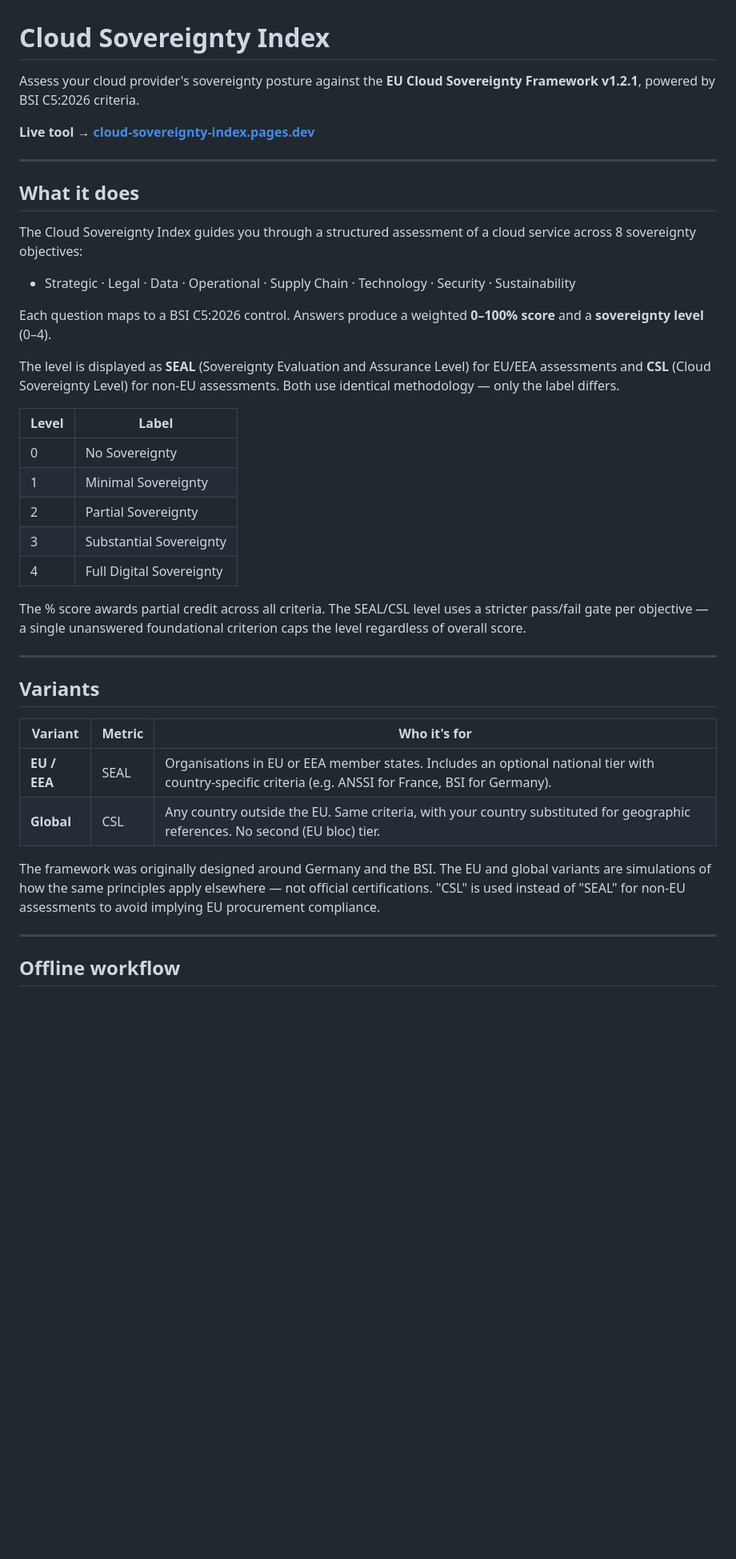
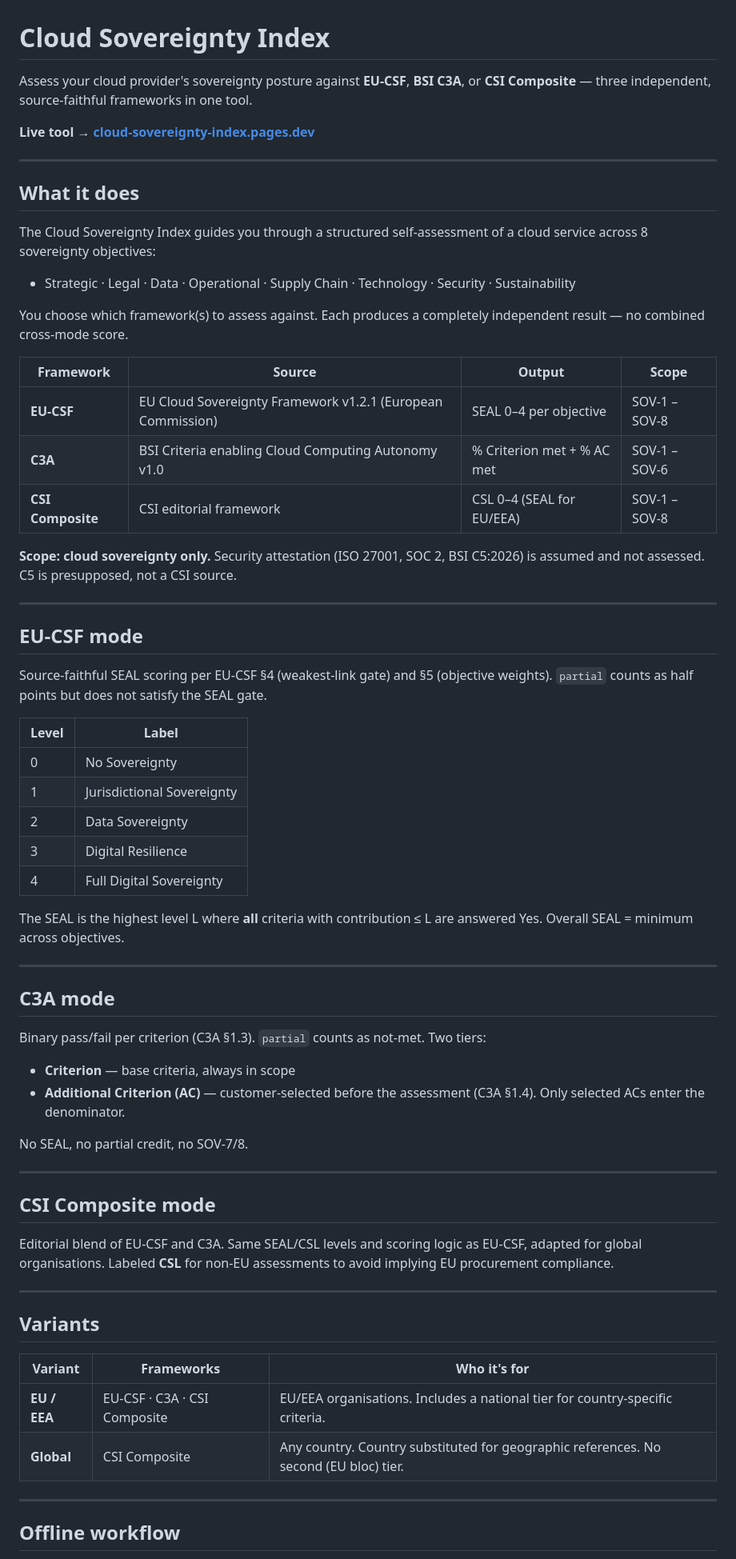
Before and after one commit to mattpltn/cloud-sovereignty-index, a Markdown page: README.md, the part around one of its changes. Shown at 80% size. GitHub-like rendering; blank space fills up the shorter version.

Commit message:
docs: update README for v2.0 three-framework design
- Lead with EU-CSF / C3A / CSI Composite instead of "powered by BSI C5:2026"
- Add per-mode output table and scoring descriptions
- Update offline workflow section (single Assessment sheet, framework checkboxes)
- Update affiliation note to include European Commission
- Update test count to 48
- Remove BSI C5:2026 from "Based on" links; add C3A PDF link

Co-Authored-By: Claude Sonnet 4.6 <noreply@anthropic.com>

```diff
--- a/README.md
+++ b/README.md
@@ -1,6 +1,6 @@
 # Cloud Sovereignty Index
 
-Assess your cloud provider's sovereignty posture against the **EU Cloud Sovereignty Framework v1.2.1**, powered by BSI C5:2026 criteria.
+Assess your cloud provider's sovereignty posture against **EU-CSF**, **BSI C3A**, or **CSI Composite** — three independent, source-faithful frameworks in one tool.
 
 **Live tool → [cloud-sovereignty-index.pages.dev](https://cloud-sovereignty-index.pages.dev)**
 
@@ -8,34 +8,61 @@ Assess your cloud provider's sovereignty posture against the **EU Cloud Sovereig
 
 ## What it does
 
-The Cloud Sovereignty Index guides you through a structured assessment of a cloud service across 8 sovereignty objectives:
+The Cloud Sovereignty Index guides you through a structured self-assessment of a cloud service across 8 sovereignty objectives:
 
 - Strategic · Legal · Data · Operational · Supply Chain · Technology · Security · Sustainability
 
-Each question maps to a BSI C5:2026 control. Answers produce a weighted **0–100% score** and a **sovereignty level** (0–4).
+You choose which framework(s) to assess against. Each produces a completely independent result — no combined cross-mode score.
 
-The level is displayed as **SEAL** (Sovereignty Evaluation and Assurance Level) for EU/EEA assessments and **CSL** (Cloud Sovereignty Level) for non-EU assessments. Both use identical methodology — only the label differs.
+| Framework | Source | Output | Scope |
+|-----------|--------|--------|-------|
+| **EU-CSF** | EU Cloud Sovereignty Framework v1.2.1 (European Commission) | SEAL 0–4 per objective | SOV-1 – SOV-8 |
+| **C3A** | BSI Criteria enabling Cloud Computing Autonomy v1.0 | % Criterion met + % AC met | SOV-1 – SOV-6 |
+| **CSI Composite** | CSI editorial framework | CSL 0–4 (SEAL for EU/EEA) | SOV-1 – SOV-8 |
+
+**Scope: cloud sovereignty only.** Security attestation (ISO 27001, SOC 2, BSI C5:2026) is assumed and not assessed. C5 is presupposed, not a CSI source.
+
+---
+
+## EU-CSF mode
+
+Source-faithful SEAL scoring per EU-CSF §4 (weakest-link gate) and §5 (objective weights). `partial` counts as half points but does not satisfy the SEAL gate.
 
 | Level | Label |
 |-------|-------|
 | 0 | No Sovereignty |
-| 1 | Minimal Sovereignty |
-| 2 | Partial Sovereignty |
-| 3 | Substantial Sovereignty |
+| 1 | Jurisdictional Sovereignty |
+| 2 | Data Sovereignty |
+| 3 | Digital Resilience |
 | 4 | Full Digital Sovereignty |
 
-The % score awards partial credit across all criteria. The SEAL/CSL level uses a stricter pass/fail gate per objective — a single unanswered foundational criterion caps the level regardless of overall score.
+The SEAL is the highest level L where **all** criteria with contribution ≤ L are answered Yes. Overall SEAL = minimum across objectives.
+
+---
+
+## C3A mode
+
+Binary pass/fail per criterion (C3A §1.3). `partial` counts as not-met. Two tiers:
+
+- **Criterion** — base criteria, always in scope
+- **Additional Criterion (AC)** — customer-selected before the assessment (C3A §1.4). Only selected ACs enter the denominator.
+
+No SEAL, no partial credit, no SOV-7/8.
+
+---
+
+## CSI Composite mode
+
+Editorial blend of EU-CSF and C3A. Same SEAL/CSL levels and scoring logic as EU-CSF, adapted for global organisations. Labeled **CSL** for non-EU assessments to avoid implying EU procurement compliance.
 
 ---
 
 ## Variants
 
-| Variant | Metric | Who it's for |
-|---------|--------|-------------|
-| **EU / EEA** | SEAL | Organisations in EU or EEA member states. Includes an optional national tier with country-specific criteria (e.g. ANSSI for France, BSI for Germany). |
-| **Global** | CSL | Any country outside the EU. Same criteria, with your country substituted for geographic references. No second (EU bloc) tier. |
-
-The framework was originally designed around Germany and the BSI. The EU and global variants are simulations of how the same principles apply elsewhere — not official certifications. "CSL" is used instead of "SEAL" for non-EU assessments to avoid implying EU procurement compliance.
+| Variant | Frameworks | Who it's for |
+|---------|-----------|-------------|
+| **EU / EEA** | EU-CSF · C3A · CSI Composite | EU/EEA organisations. Includes a national tier for country-specific criteria. |
+| **Global** | CSI Composite | Any country. Country substituted for geographic references. No second (EU bloc) tier. |
 
 ---
 
```
Also changed, not shown: other parts of README.md (+8 -11 lines).
